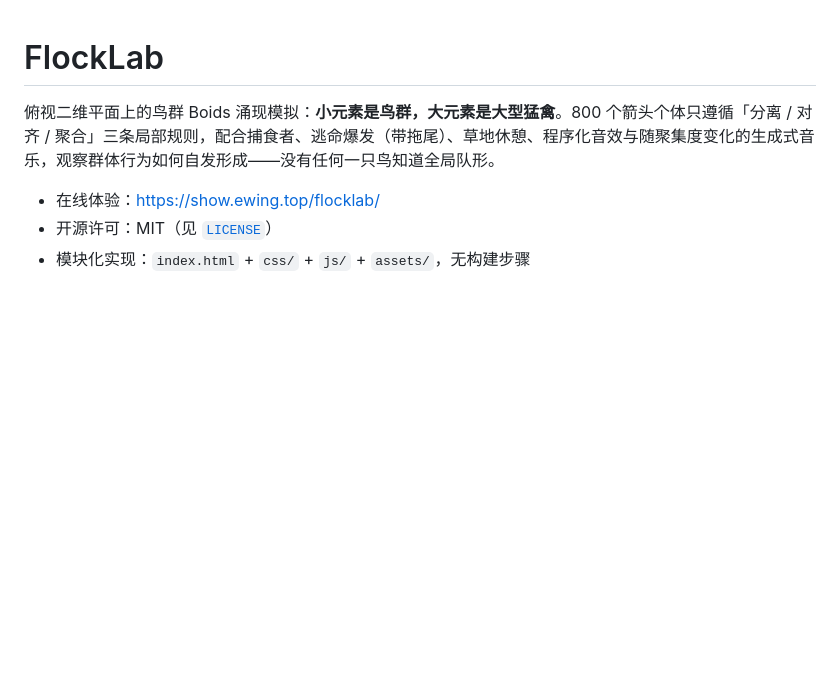
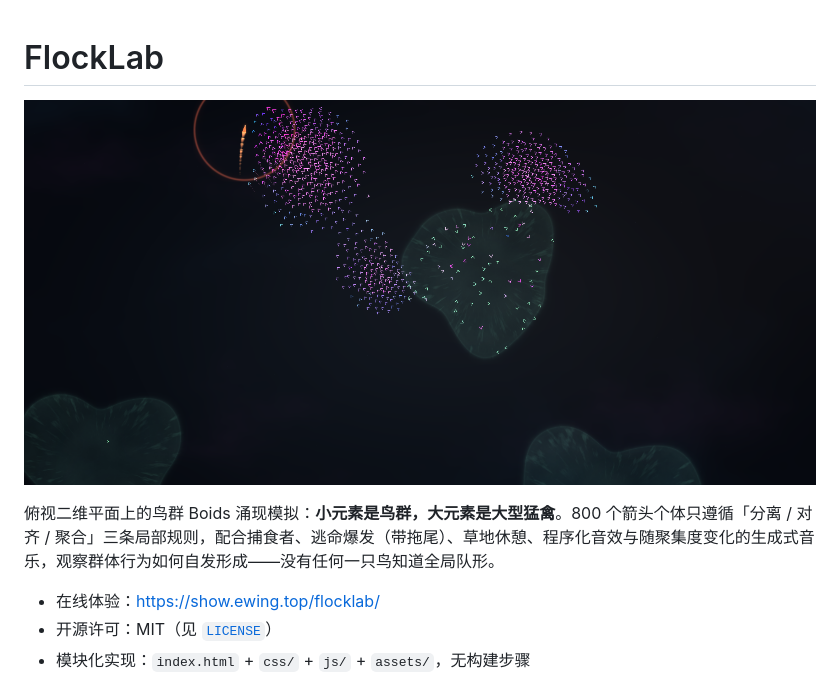
Before and after one commit to yoea/FlockLab, a Markdown page: README.md, the part around the change. GitHub-like rendering; pictures changed too: assets/hero.png (added); blank space fills up the shorter version.

Commit message:
docs: README 顶部加全屏效果图 assets/hero.png

```diff
--- a/README.md
+++ b/README.md
@@ -1,4 +1,6 @@
 # FlockLab
+
+![FlockLab 全屏效果](assets/hero.png)
 
 俯视二维平面上的鸟群 Boids 涌现模拟：**小元素是鸟群，大元素是大型猛禽**。800 个箭头个体只遵循「分离 / 对齐 / 聚合」三条局部规则，配合捕食者、逃命爆发（带拖尾）、草地休憩、程序化音效与随聚集度变化的生成式音乐，观察群体行为如何自发形成——没有任何一只鸟知道全局队形。
 
```
